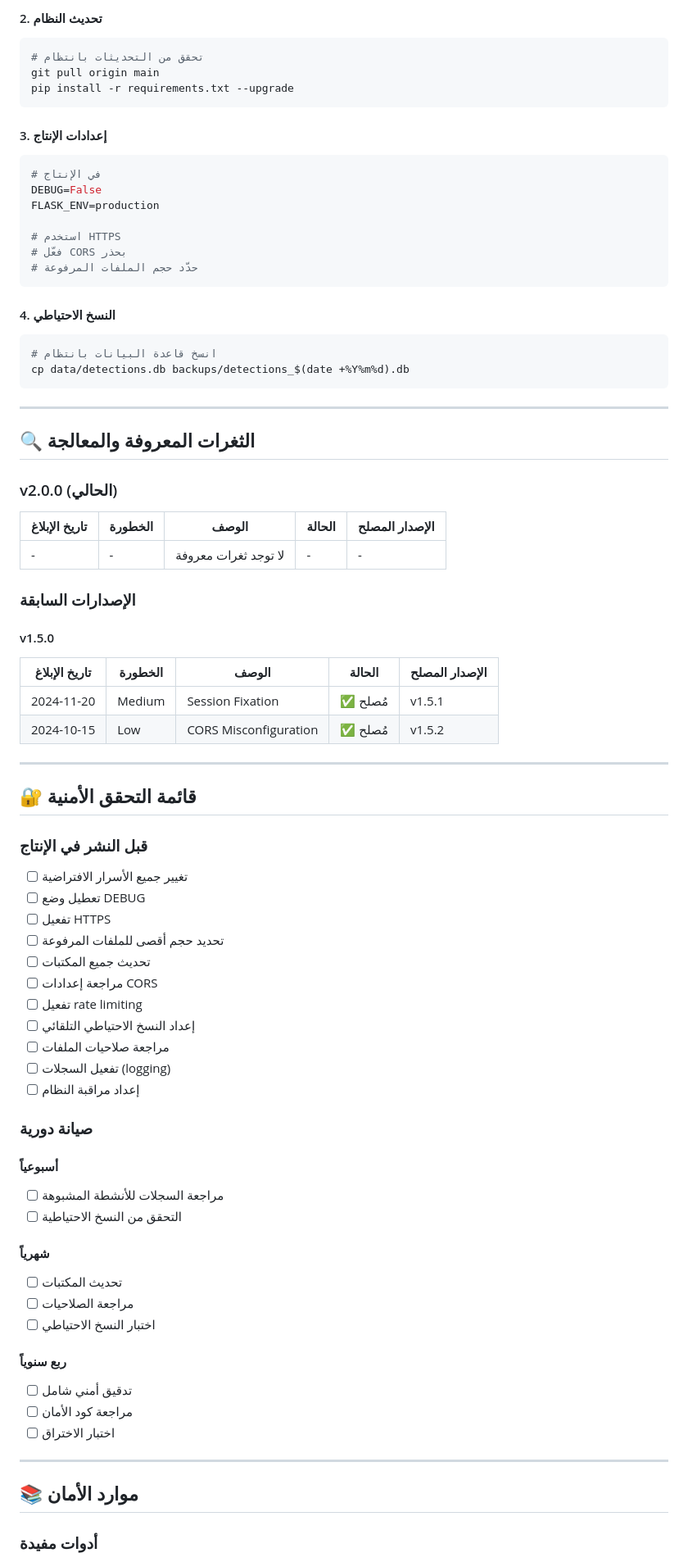
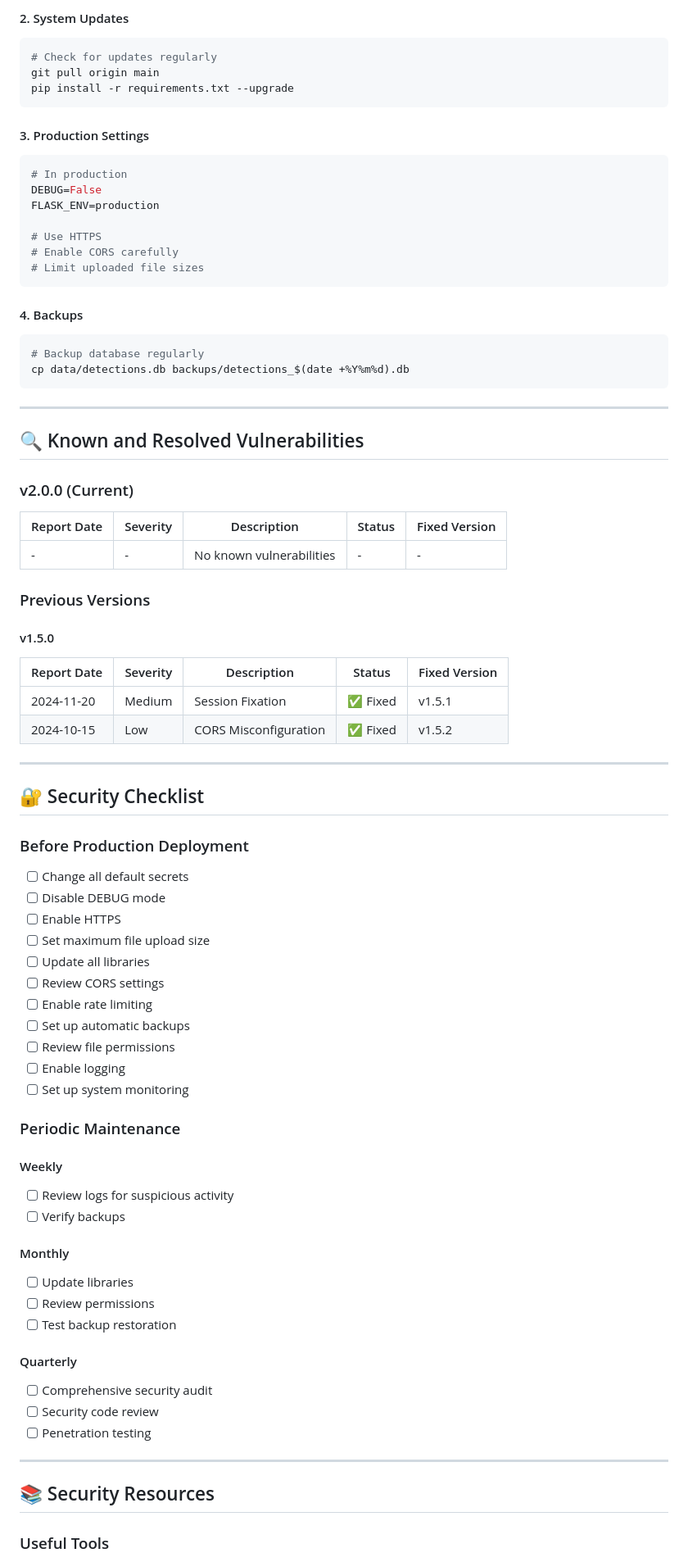
Before and after one commit to aseelalmutari/StuTally-Project, a Markdown page: SECURITY.md, the part around the change printed below. Shown: that part at 82% size. Rendered like a GitHub page.

````diff
--- a/SECURITY.md
+++ b/SECURITY.md
@@ -176,83 +176,83 @@ def admin_panel():
 
-#### 2. تحديث النظام
+#### 2. System Updates
 ```bash
-# تحقق من التحديثات بانتظام
+# Check for updates regularly
 git pull origin main
 pip install -r requirements.txt --upgrade
 ```
 
-#### 3. إعدادات الإنتاج
+#### 3. Production Settings
 ```bash
-# في الإنتاج
+# In production
 DEBUG=False
 FLASK_ENV=production
 
-# استخدم HTTPS
-# فعّل CORS بحذر
-# حدّد حجم الملفات المرفوعة
+# Use HTTPS
+# Enable CORS carefully
+# Limit uploaded file sizes
 ```
 
-#### 4. النسخ الاحتياطي
+#### 4. Backups
 ```bash
-# انسخ قاعدة البيانات بانتظام
+# Backup database regularly
 cp data/detections.db backups/detections_$(date +%Y%m%d).db
 ```
 
 ---
 
-## 🔍 الثغرات المعروفة والمعالجة
+## 🔍 Known and Resolved Vulnerabilities
 
-### v2.0.0 (الحالي)
+### v2.0.0 (Current)
 
-| تاريخ الإبلاغ | الخطورة | الوصف | الحالة | الإصدار المصلح |
+| Report Date | Severity | Description | Status | Fixed Version |
 |--------------|---------|-------|--------|----------------|
-| - | - | لا توجد ثغرات معروفة | - | - |
+| - | - | No known vulnerabilities | - | - |
 
-### الإصدارات السابقة
+### Previous Versions
 
 #### v1.5.0
-| تاريخ الإبلاغ | الخطورة | الوصف | الحالة | الإصدار المصلح |
+| Report Date | Severity | Description | Status | Fixed Version |
 |--------------|---------|-------|--------|----------------|
-| 2024-11-20 | Medium | Session Fixation | ✅ مُصلح | v1.5.1 |
-| 2024-10-15 | Low | CORS Misconfiguration | ✅ مُصلح | v1.5.2 |
+| 2024-11-20 | Medium | Session Fixation | ✅ Fixed | v1.5.1 |
+| 2024-10-15 | Low | CORS Misconfiguration | ✅ Fixed | v1.5.2 |
 
 ---
 
-## 🔐 قائمة التحقق الأمنية
+## 🔐 Security Checklist
 
-### قبل النشر في الإنتاج
+### Before Production Deployment
 
-- [ ] تغيير جميع الأسرار الافتراضية
-- [ ] تعطيل وضع DEBUG
-- [ ] تفعيل HTTPS
-- [ ] تحديد حجم أقصى للملفات المرفوعة
-- [ ] تحديث جميع المكتبات
-- [ ] مراجعة إعدادات CORS
-- [ ] تفعيل rate limiting
-- [ ] إعداد النسخ الاحتياطي التلقائي
-- [ ] مراجعة صلاحيات الملفات
-- [ ] تفعيل السجلات (logging)
-- [ ] إعداد مراقبة النظام
+- [ ] Change all default secrets
+- [ ] Disable DEBUG mode
+- [ ] Enable HTTPS
+- [ ] Set maximum file upload size
+- [ ] Update all libraries
+- [ ] Review CORS settings
+- [ ] Enable rate limiting
+- [ ] Set up automatic backups
+- [ ] Review file permissions
+- [ ] Enable logging
+- [ ] Set up system monitoring
 
-### صيانة دورية
+### Periodic Maintenance
 
-#### أسبوعياً
-- [ ] مراجعة السجلات للأنشطة المشبوهة
-- [ ] التحقق من النسخ الاحتياطية
+#### Weekly
+- [ ] Review logs for suspicious activity
+- [ ] Verify backups
 
-#### شهرياً
-- [ ] تحديث المكتبات
-- [ ] مراجعة الصلاحيات
-- [ ] اختبار النسخ الاحتياطي
+#### Monthly
+- [ ] Update libraries
+- [ ] Review permissions
+- [ ] Test backup restoration
 
-#### ربع سنوياً
-- [ ] تدقيق أمني شامل
-- [ ] مراجعة كود الأمان
-- [ ] اختبار الاختراق
+#### Quarterly
+- [ ] Comprehensive security audit
+- [ ] Security code review
+- [ ] Penetration testing
 
 ---
 
-## 📚 موارد الأمان
+## 📚 Security Resources
 
-### أدوات مفيدة
+### Useful Tools
 
````
Also changed, not shown: other parts of SECURITY.md (+103 -103 lines).
